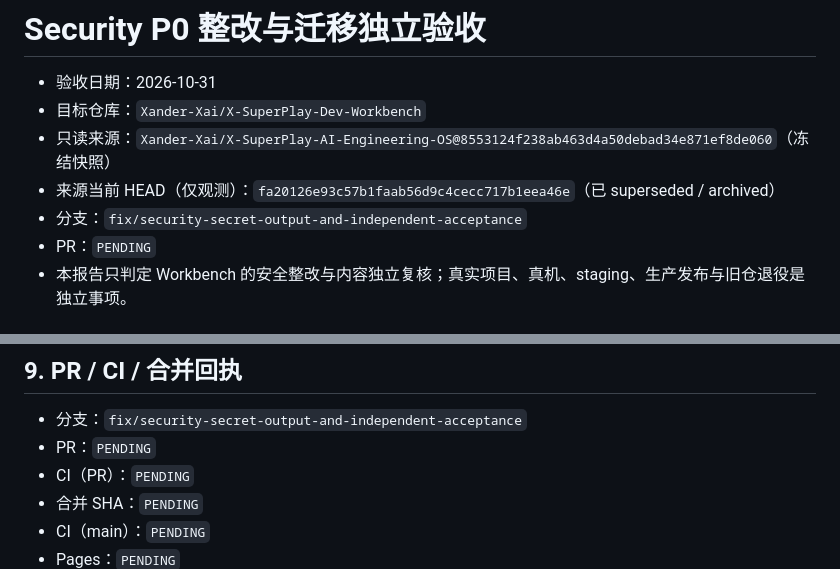
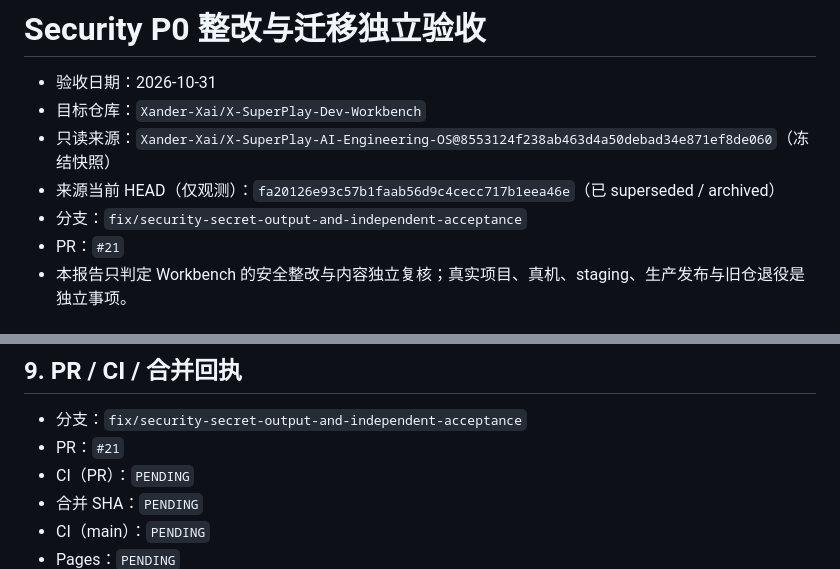
Before and after one commit to Xander-Xai/X-SuperPlay-Dev-Workbench, a Markdown page: SECURITY_AND_MIGRATION_INDEPENDENT_ACCEPTANCE.md, 2 parts joined by grey strips. Rendered like a GitHub page.

Commit message:
docs: record security acceptance PR number

```diff
--- a/SECURITY_AND_MIGRATION_INDEPENDENT_ACCEPTANCE.md
+++ b/SECURITY_AND_MIGRATION_INDEPENDENT_ACCEPTANCE.md
@@ -5,7 +5,7 @@
 - 只读来源：`Xander-Xai/X-SuperPlay-AI-Engineering-OS@8553124f238ab463d4a50debad34e871ef8de060`（冻结快照）
 - 来源当前 HEAD（仅观测）：`fa20126e93c57b1faab56d9c4cecc717b1eea46e`（已 superseded / archived）
 - 分支：`fix/security-secret-output-and-independent-acceptance`
-- PR：`PENDING`
+- PR：`#21`
 - 本报告只判定 Workbench 的安全整改与内容独立复核；真实项目、真机、staging、生产发布与旧仓退役是独立事项。
 
 ## 1. 最终 gates
@@ -219,7 +219,7 @@ npm run verify                            # 131 passed, 1 skipped, 0 failed
 ## 9. PR / CI / 合并回执
 
 - 分支：`fix/security-secret-output-and-independent-acceptance`
-- PR：`PENDING`
+- PR：`#21`
 - CI（PR）：`PENDING`
 - 合并 SHA：`PENDING`
 - CI（main）：`PENDING`
```
